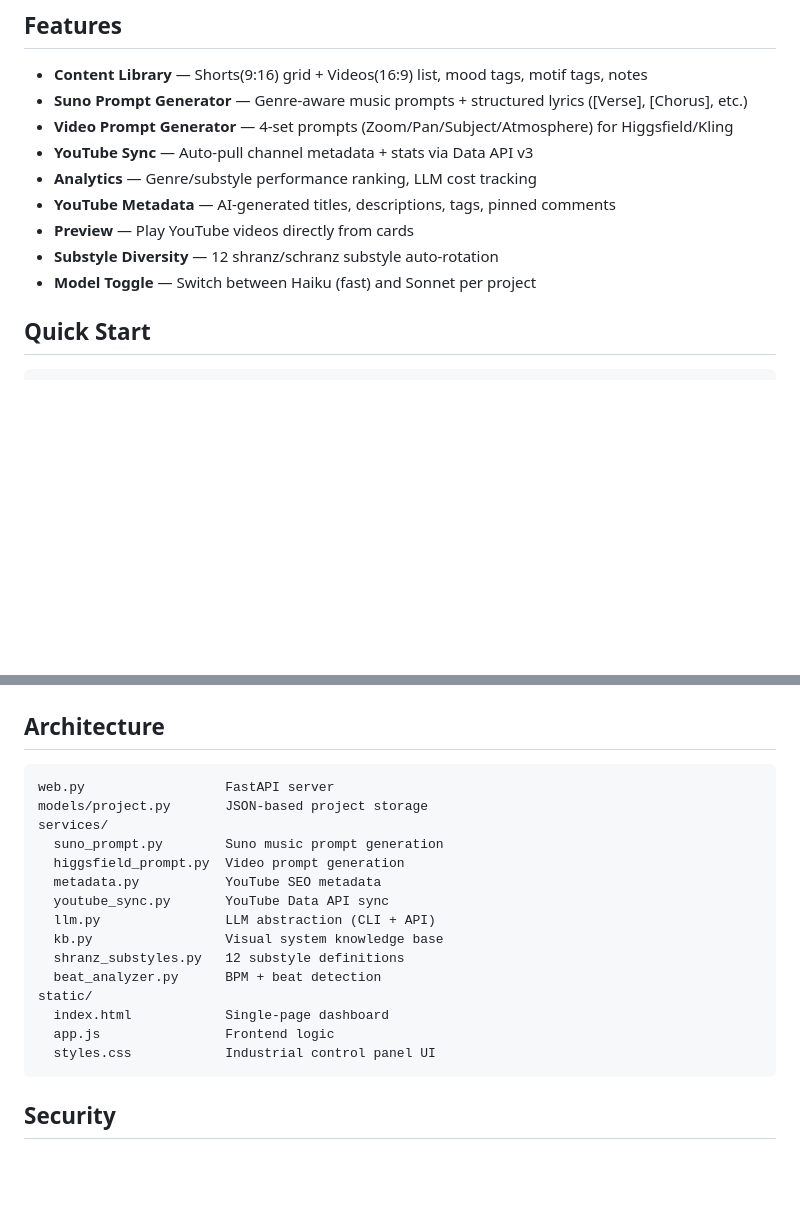
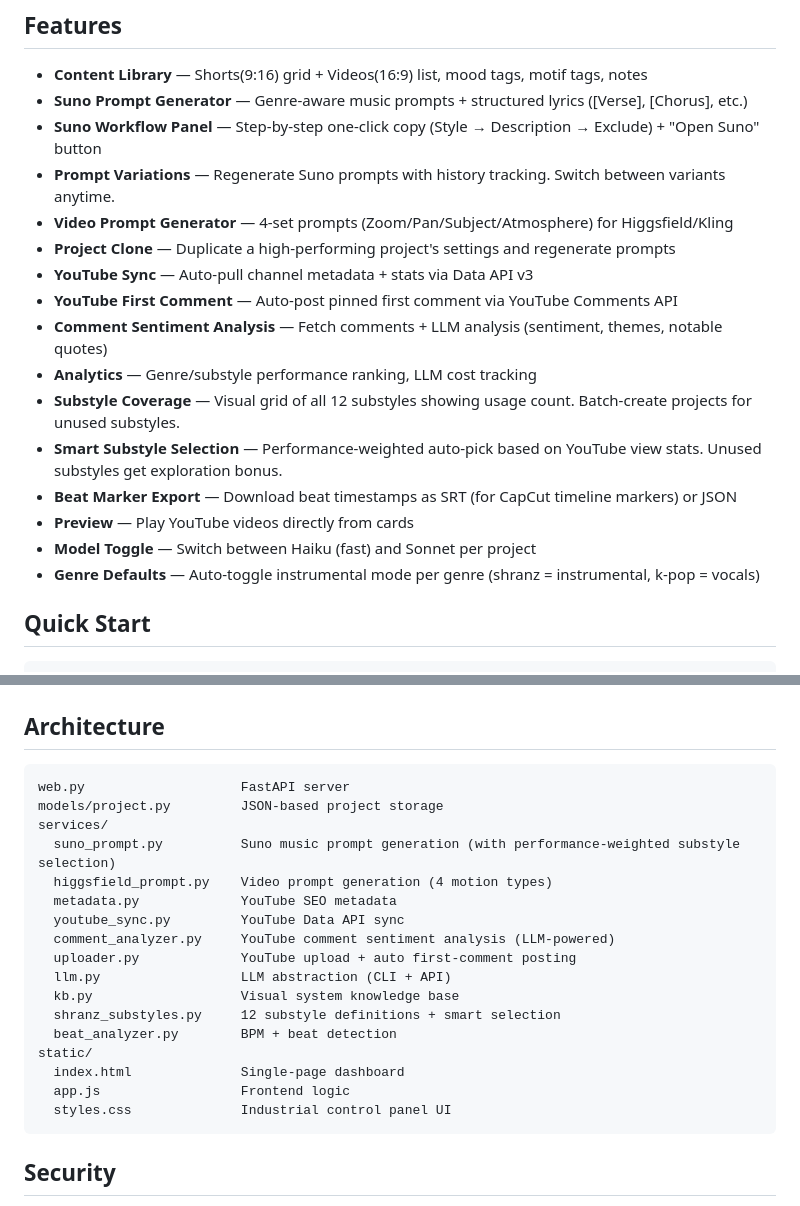
Before and after one commit to slimex200-wq/youtube-shorts-music, a Markdown page: README.md, 2 parts joined by grey strips. Drawn GitHub-style; blank space fills up the shorter version.

Commit message:
docs: README에 신규 기능 7개 반영
Features 섹션: Suno 워크플로우, 프롬프트 변주, 프로젝트 복제,
고정댓글, 댓글 분석, substyle 커버리지/배치, 비트 마커 export,
장르별 instrumental 기본값 추가.
Architecture 섹션: comment_analyzer.py, uploader.py 설명 추가.

Co-Authored-By: Claude Opus 4.6 (1M context) <noreply@anthropic.com>

````diff
--- a/README.md
+++ b/README.md
@@ -76,13 +76,20 @@ Genre select → Suno prompt + Video prompt auto-generation
 
 - **Content Library** — Shorts(9:16) grid + Videos(16:9) list, mood tags, motif tags, notes
 - **Suno Prompt Generator** — Genre-aware music prompts + structured lyrics ([Verse], [Chorus], etc.)
+- **Suno Workflow Panel** — Step-by-step one-click copy (Style → Description → Exclude) + "Open Suno" button
+- **Prompt Variations** — Regenerate Suno prompts with history tracking. Switch between variants anytime.
 - **Video Prompt Generator** — 4-set prompts (Zoom/Pan/Subject/Atmosphere) for Higgsfield/Kling
+- **Project Clone** — Duplicate a high-performing project's settings and regenerate prompts
 - **YouTube Sync** — Auto-pull channel metadata + stats via Data API v3
+- **YouTube First Comment** — Auto-post pinned first comment via YouTube Comments API
+- **Comment Sentiment Analysis** — Fetch comments + LLM analysis (sentiment, themes, notable quotes)
 - **Analytics** — Genre/substyle performance ranking, LLM cost tracking
-- **YouTube Metadata** — AI-generated titles, descriptions, tags, pinned comments
+- **Substyle Coverage** — Visual grid of all 12 substyles showing usage count. Batch-create projects for unused substyles.
+- **Smart Substyle Selection** — Performance-weighted auto-pick based on YouTube view stats. Unused substyles get exploration bonus.
+- **Beat Marker Export** — Download beat timestamps as SRT (for CapCut timeline markers) or JSON
 - **Preview** — Play YouTube videos directly from cards
-- **Substyle Diversity** — 12 shranz/schranz substyle auto-rotation
 - **Model Toggle** — Switch between Haiku (fast) and Sonnet per project
+- **Genre Defaults** — Auto-toggle instrumental mode per genre (shranz = instrumental, k-pop = vocals)
 
 ## Quick Start
 
@@ -131,21 +138,23 @@ Genre presets are currently tuned for **shranz/hard techno**. To adapt for your
 ## Architecture
 
 ```
-web.py                  FastAPI server
-models/project.py       JSON-based project storage
+web.py                    FastAPI server
+models/project.py         JSON-based project storage
 services/
-  suno_prompt.py        Suno music prompt generation
-  higgsfield_prompt.py  Video prompt generation
-  metadata.py           YouTube SEO metadata
-  youtube_sync.py       YouTube Data API sync
-  llm.py                LLM abstraction (CLI + API)
-  kb.py                 Visual system knowledge base
-  shranz_substyles.py   12 substyle definitions
-  beat_analyzer.py      BPM + beat detection
+  suno_prompt.py          Suno music prompt generation (with performance-weighted substyle selection)
+  higgsfield_prompt.py    Video prompt generation (4 motion types)
+  metadata.py             YouTube SEO metadata
+  youtube_sync.py         YouTube Data API sync
+  comment_analyzer.py     YouTube comment sentiment analysis (LLM-powered)
+  uploader.py             YouTube upload + auto first-comment posting
+  llm.py                  LLM abstraction (CLI + API)
+  kb.py                   Visual system knowledge base
+  shranz_substyles.py     12 substyle definitions + smart selection
+  beat_analyzer.py        BPM + beat detection
 static/
-  index.html            Single-page dashboard
-  app.js                Frontend logic
-  styles.css            Industrial control panel UI
+  index.html              Single-page dashboard
+  app.js                  Frontend logic
+  styles.css              Industrial control panel UI
 ```
 
 ## Security
````
